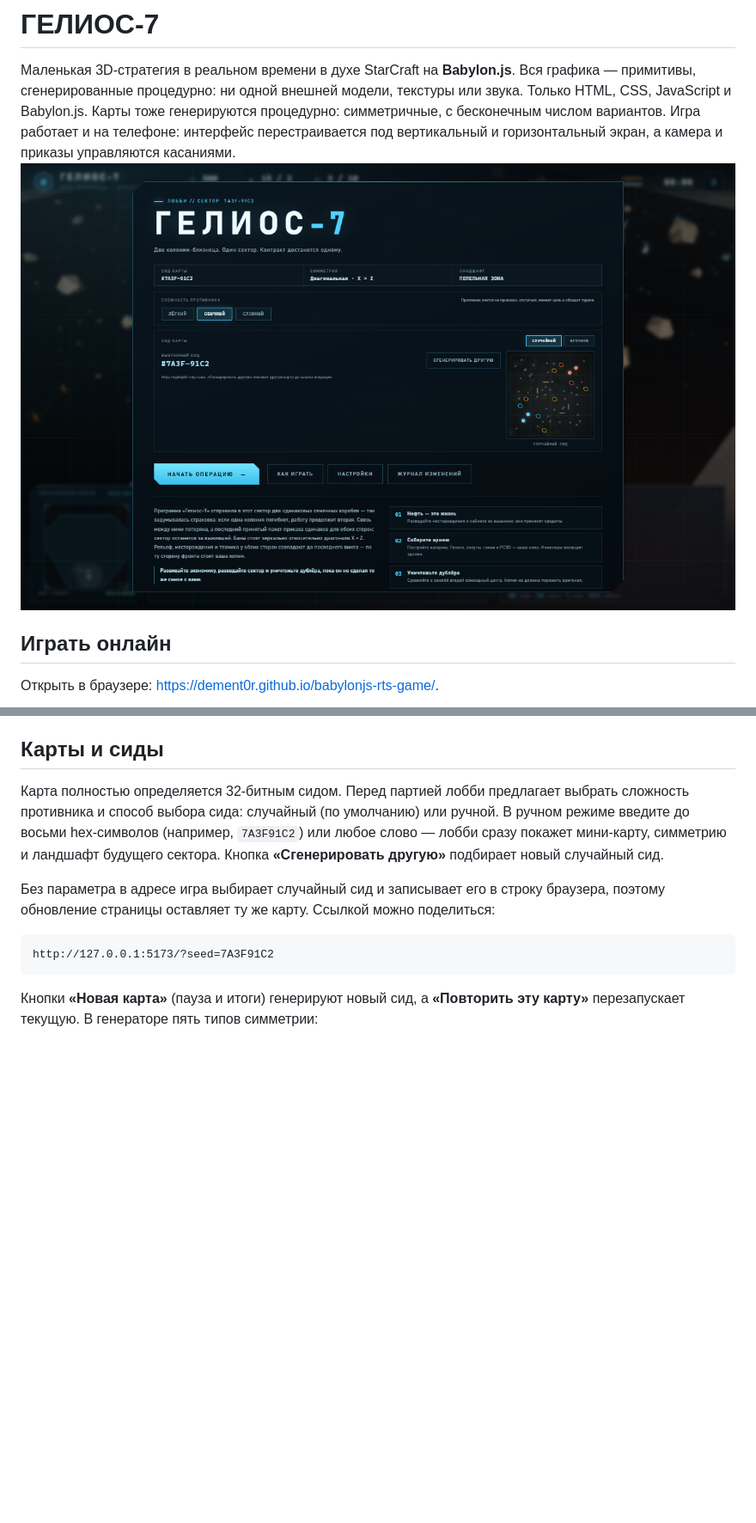
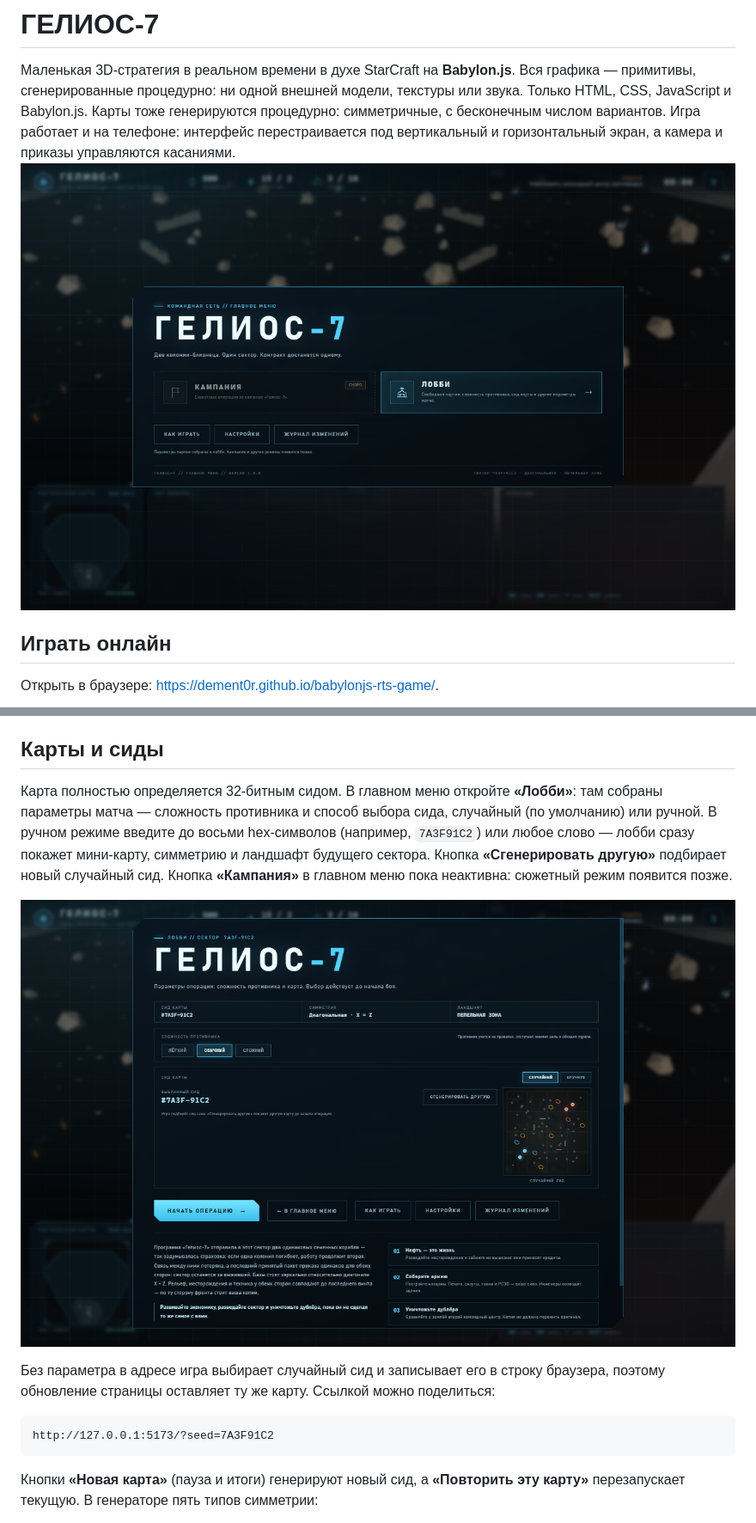
Before and after one commit to DEMENT0R/babylonjs-rts-game, a Markdown page: README.md, 2 parts joined by grey strips. Shown at 86% size. Drawn GitHub-style; pictures changed too: screenshots/lobby.png (added), screenshots/start.png; blank space fills up the shorter version.

Commit message:
feat: add main menu with campaign and lobby

```diff
--- a/README.md
+++ b/README.md
@@ -39,12 +39,15 @@ node server.mjs
 
 ## Карты и сиды
 
-Карта полностью определяется 32-битным сидом. Перед партией лобби предлагает
-выбрать сложность противника и способ выбора сида: случайный (по умолчанию)
-или ручной. В ручном режиме введите до восьми hex-символов (например,
-`7A3F91C2`) или любое слово — лобби сразу покажет мини-карту, симметрию и
-ландшафт будущего сектора. Кнопка **«Сгенерировать другую»** подбирает новый
-случайный сид.
+Карта полностью определяется 32-битным сидом. В главном меню откройте
+**«Лобби»**: там собраны параметры матча — сложность противника и способ
+выбора сида, случайный (по умолчанию) или ручной. В ручном режиме введите до
+восьми hex-символов (например, `7A3F91C2`) или любое слово — лобби сразу
+покажет мини-карту, симметрию и ландшафт будущего сектора. Кнопка
+**«Сгенерировать другую»** подбирает новый случайный сид. Кнопка
+**«Кампания»** в главном меню пока неактивна: сюжетный режим появится позже.
+
+![Лобби](screenshots/lobby.png)
 
 Без параметра в адресе игра выбирает случайный сид и записывает его в строку
 браузера, поэтому обновление страницы оставляет ту же карту. Ссылкой можно
```
Also changed, not shown: other parts of README.md (+5 -3 lines), CHANGELOG.md (+8 -6 lines), 3 other files.
